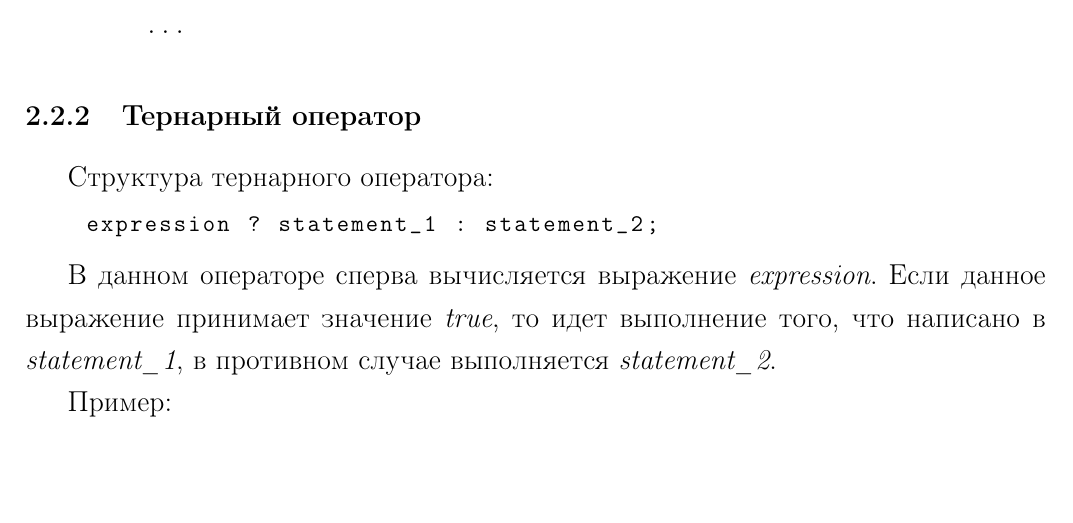
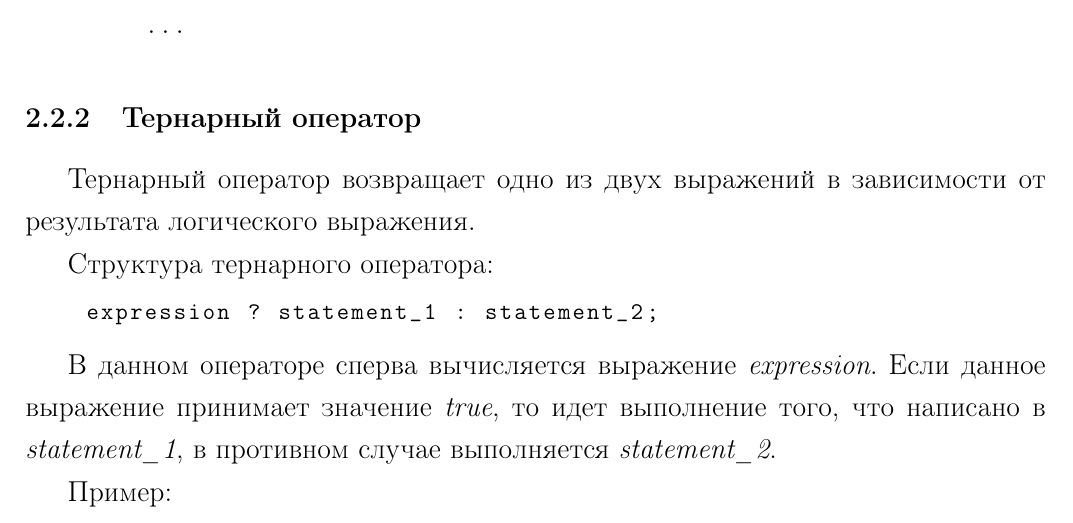
Before and after one commit to CSchool/NovgorodLKSH_Memo, a LaTeX document (lkshTemplate.tex, which reads first.tex): part of page 11 of 17, cut so that both start at the same text. Compiled offline with pdfLaTeX.

Commit message:
Update information about ?: operator

```diff
--- a/first.tex
+++ b/first.tex
@@ -352,6 +352,9 @@
 \end{lstlisting}
 
 \subsubsection{Тернарный оператор}
+
+Тернарный оператор возвращает одно из двух выражений в зависимости от результата логического выражения.
+
 Структура тернарного оператора:
 
 \begin{lstlisting}
```
